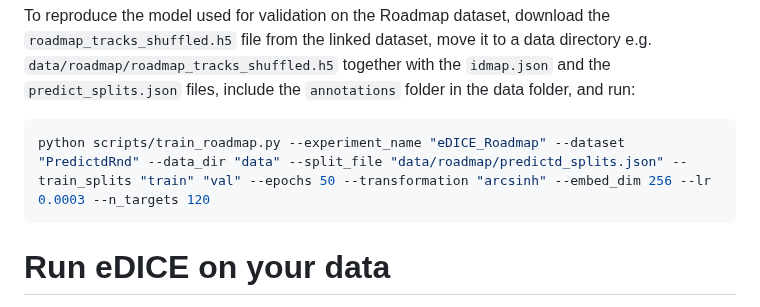
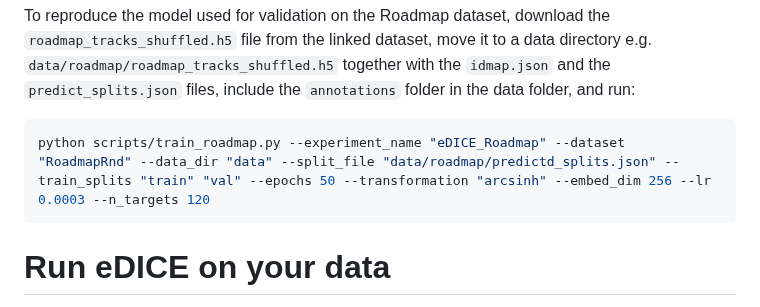
Before and after one commit to alex-hh/eDICE, a Markdown page: README.md, the part around the change. GitHub-like rendering.

Commit message:
fixed dataset type readme

````diff
--- a/README.md
+++ b/README.md
@@ -61,7 +61,7 @@ Full data and trained models to run the Roadmap training and ENTEx transfer lear
 To reproduce the model used for validation on the Roadmap dataset, download the `roadmap_tracks_shuffled.h5` file from the linked dataset, move it to a data directory e.g. `data/roadmap/roadmap_tracks_shuffled.h5` together with the `idmap.json` and the `predict_splits.json` files, include the `annotations` folder in the data folder, and run:
 
 ```bash
-python scripts/train_roadmap.py --experiment_name "eDICE_Roadmap" --dataset "PredictdRnd" --data_dir "data" --split_file "data/roadmap/predictd_splits.json" --train_splits "train" "val" --epochs 50 --transformation "arcsinh" --embed_dim 256 --lr 0.0003 --n_targets 120
+python scripts/train_roadmap.py --experiment_name "eDICE_Roadmap" --dataset "RoadmapRnd" --data_dir "data" --split_file "data/roadmap/predictd_splits.json" --train_splits "train" "val" --epochs 50 --transformation "arcsinh" --embed_dim 256 --lr 0.0003 --n_targets 120
 ```
 
 # Run eDICE on your data
````
